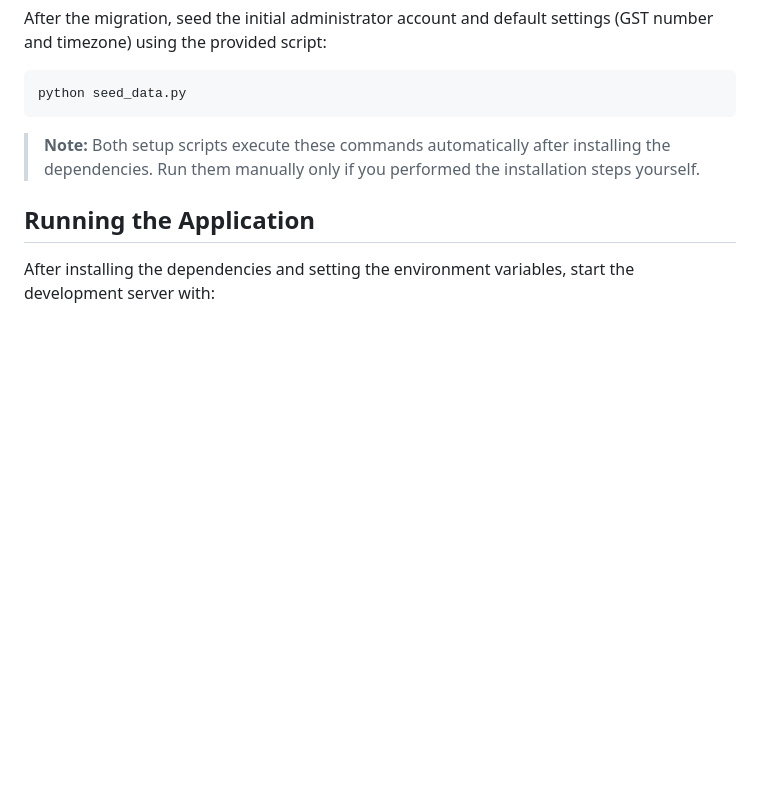
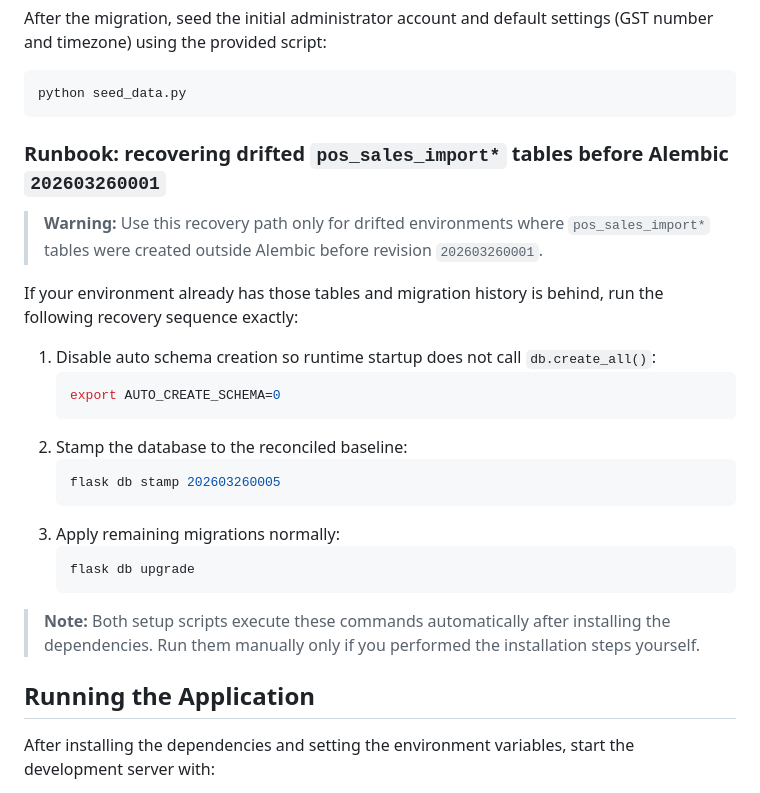
Before and after one commit to 0xCarti/InvoiceManager, a Markdown page: README.md, the part around the change. GitHub-like rendering; blank space fills up the shorter version.

Commit message:
Add runbook for drifted pos sales import schema recovery

````diff
--- a/README.md
+++ b/README.md
@@ -115,6 +115,28 @@ settings (GST number and timezone) using the provided script:
 ```bash
 python seed_data.py
 ```
+
+### Runbook: recovering drifted `pos_sales_import*` tables before Alembic `202603260001`
+
+> **Warning:** Use this recovery path only for drifted environments where
+> `pos_sales_import*` tables were created outside Alembic before revision
+> `202603260001`.
+
+If your environment already has those tables and migration history is behind,
+run the following recovery sequence exactly:
+
+1. Disable auto schema creation so runtime startup does not call `db.create_all()`:
+   ```bash
+   export AUTO_CREATE_SCHEMA=0
+   ```
+2. Stamp the database to the reconciled baseline:
+   ```bash
+   flask db stamp 202603260005
+   ```
+3. Apply remaining migrations normally:
+   ```bash
+   flask db upgrade
+   ```
 
 > **Note:** Both setup scripts execute these commands automatically after installing the dependencies. Run them manually only if you performed the installation steps yourself.
 
````
